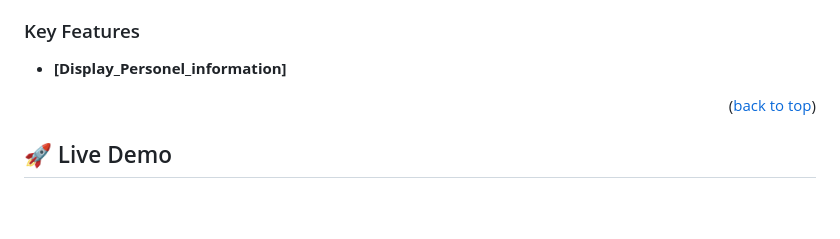
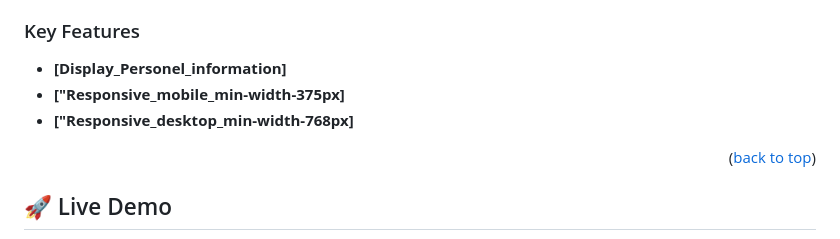
Before and after one commit to fredo509/Portfolio_setup_mobile_first, a Markdown page: Readme.md, the part around the change. Rendered like a GitHub page; blank space fills up the shorter version.

Commit message:
-Add key features to readme file

```diff
--- a/Readme.md
+++ b/Readme.md
@@ -58,6 +58,8 @@
 
 
 - **[Display_Personel_information]**
+- **["Responsive_mobile_min-width-375px]**
+- **["Responsive_desktop_min-width-768px]**
 
 
 
```
